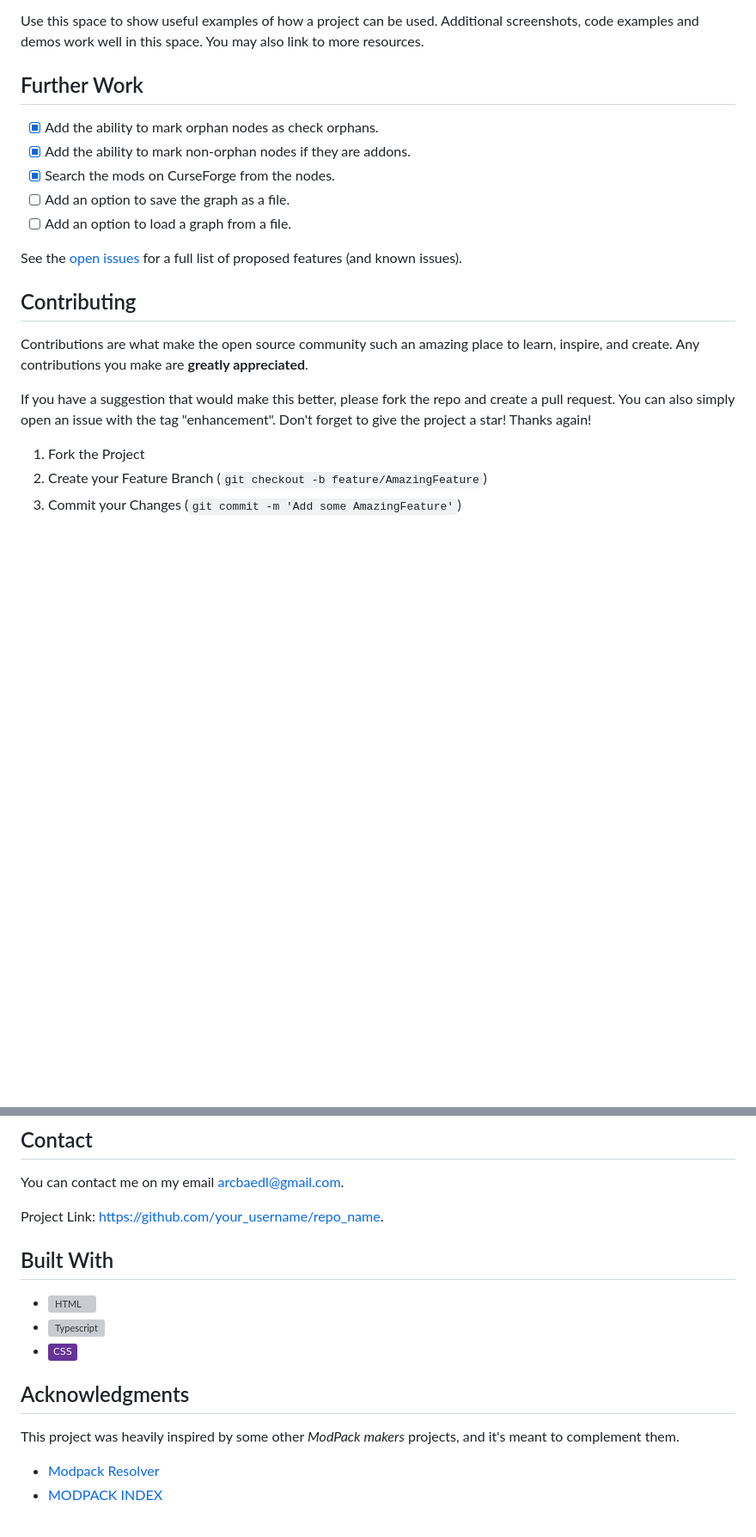
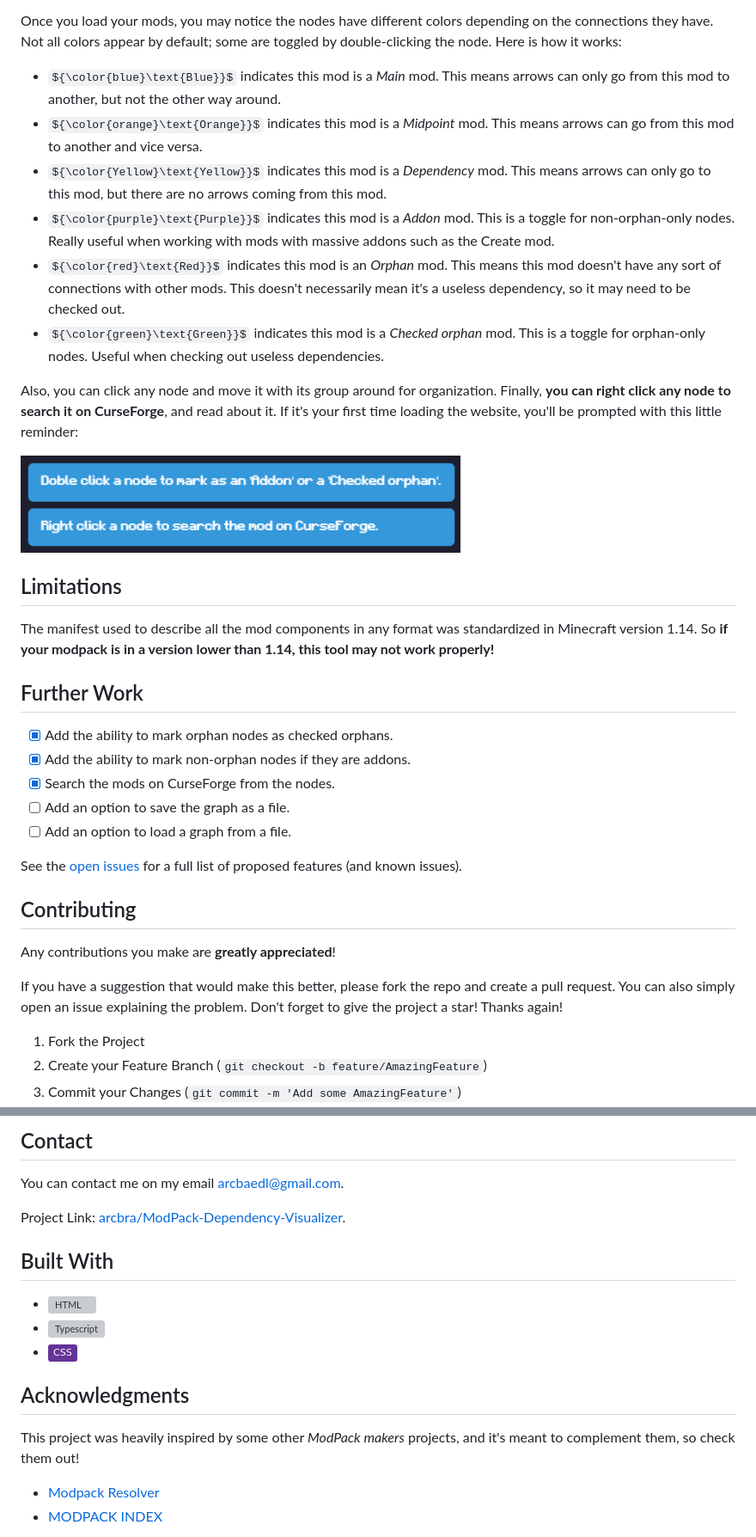
Before and after one commit to arcbra/ModPack-Dependency-Visualizer, a Markdown page: README.md, 2 parts joined by grey strips. Shown at 86% size. Drawn GitHub-style; badges without logos; some formulas as TeX source; blank space fills up the shorter version; grey boxes are pictures that could not be loaded.

Commit message:
Revise README structure and content
Updated README to reflect project changes and improvements.

```diff
--- a/README.md
+++ b/README.md
@@ -124,10 +40,25 @@ _Below is an example of how you can instruct your audience on installing and set
 Go to the [official-url] to use this app!
 
-Use this space to show useful examples of how a project can be used. Additional screenshots, code examples and demos work well in this space. You may also link to more resources.
+Once you load your mods, you may notice the nodes have different colors depending on the connections they have. Not all colors appear by default; some are toggled by double-clicking the node. Here is how it works:
+
+- ${\color{blue}\text{Blue}}$ indicates this mod is a *Main* mod. This means arrows can only go from this mod to another, but not the other way around.
+- ${\color{orange}\text{Orange}}$ indicates this mod is a *Midpoint* mod. This means arrows can go from this mod to another and vice versa.
+- ${\color{Yellow}\text{Yellow}}$ indicates this mod is a *Dependency* mod. This means arrows can only go to this mod, but there are no arrows coming from this mod.
+- ${\color{purple}\text{Purple}}$ indicates this mod is a *Addon* mod. This is a toggle for non-orphan-only nodes. Really useful when working with mods with massive addons such as the Create mod.
+- ${\color{red}\text{Red}}$ indicates this mod is an *Orphan* mod. This means this mod doesn't have any sort of connections with other mods. This doesn't necessarily mean it's a useless dependency, so it may need to be checked out.
+- ${\color{green}\text{Green}}$ indicates this mod is a *Checked orphan* mod. This is a toggle for orphan-only nodes. Useful when checking out useless dependencies.
+
+Also, you can click any node and move it with its group around for organization. Finally, **you can right click any node to search it on CurseForge**, and read about it. If it's your first time loading the website, you'll be prompted with this little reminder:
+
+<img src=/imgs/clicks_notification.png alt="How clicks work" width=512>
+
+## Limitations
+
+The manifest used to describe all the mod components in any format was standardized in Minecraft version 1.14. So **if your modpack is in a version lower than 1.14, this tool may not work properly!**
 
 ## Further Work
 
-- [x] Add the ability to mark orphan nodes as check orphans.
+- [x] Add the ability to mark orphan nodes as checked orphans.
 - [x] Add the ability to mark non-orphan nodes if they are addons.
 - [x] Search the mods on CurseForge from the nodes.
 - [ ] Add an option to save the graph as a file.
@@ -139,9 +70,9 @@ See the [open issues](https://github.com/othneildrew/Best-README-Template/issues
 
 ## Contributing
 
-Contributions are what make the open source community such an amazing place to learn, inspire, and create. Any contributions you make are **greatly appreciated**.
+Any contributions you make are **greatly appreciated**!
 
-If you have a suggestion that would make this better, please fork the repo and create a pull request. You can also simply open an issue with the tag "enhancement".
+If you have a suggestion that would make this better, please fork the repo and create a pull request. You can also simply open an issue explaining the problem.
 Don't forget to give the project a star! Thanks again!
 
 1. Fork the Project
@@ -176,7 +97,7 @@ Distributed under the GNU General Public License, version 3 or later. See the `L
 
 You can contact me on my email arcbaedl@gmail.com.
 
-Project Link: [https://github.com/your_username/repo_name](https://github.com/your_username/repo_name).
+Project Link: [arcbra/ModPack-Dependency-Visualizer][this-repo].
 
 <!-- ACKNOWLEDGMENTS -->
 
@@ -188,7 +109,7 @@ Project Link: [https://github.com/your_username/repo_name](https://github.com/yo
 
 ## Acknowledgments
 
-This project was heavily inspired by some other _ModPack makers_ projects, and it's meant to complement them.
+This project was heavily inspired by some other _ModPack makers_ projects, and it's meant to complement them, so check them out!
 
 - [Modpack Resolver](https://github.com/iTrooz/ModpackResolver)
 - [MODPACK INDEX](https://www.modpackindex.com/modpacks)
```
Also changed, not shown: other parts of README.md (+17 -142 lines).
